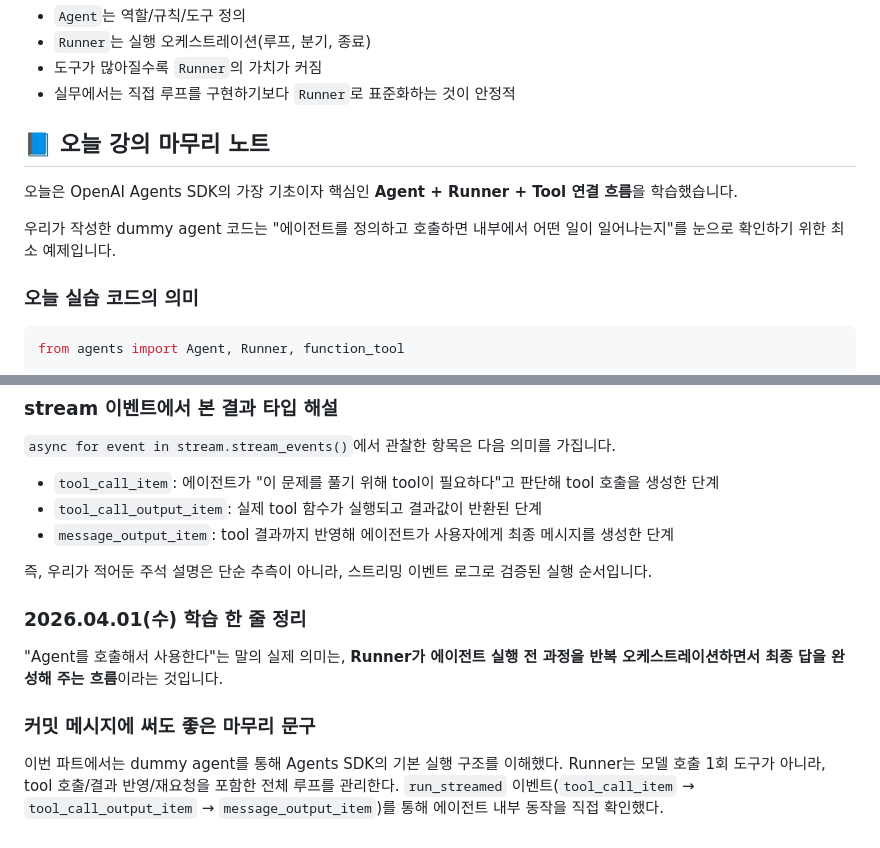
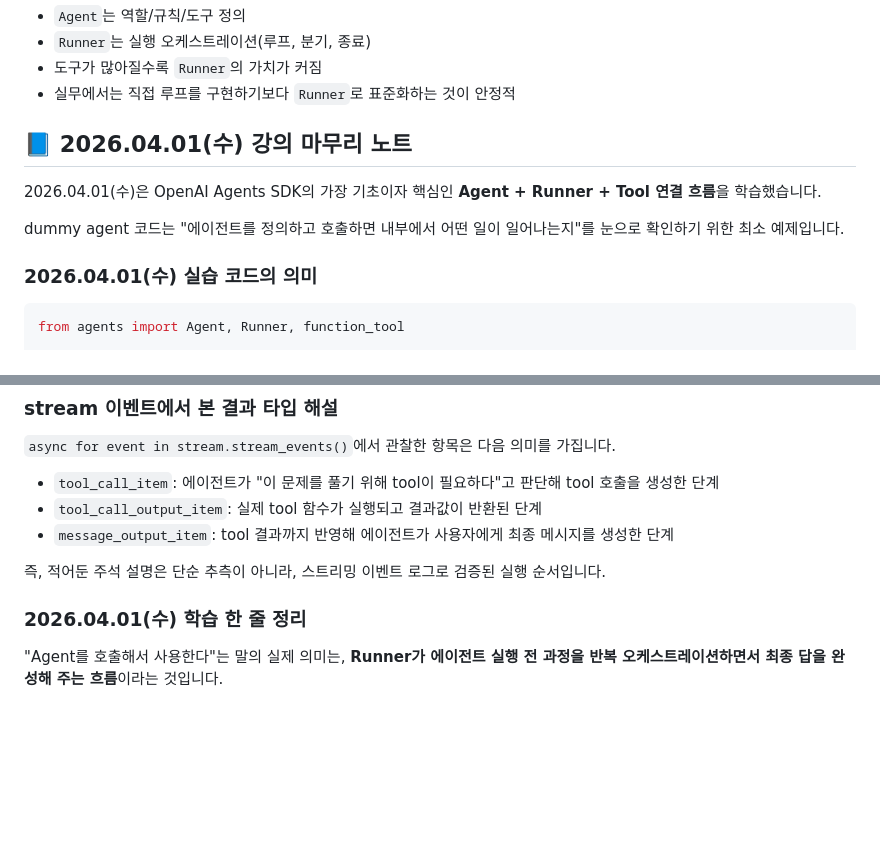
Before and after one commit to tabjun/AI_agent, a Markdown page: part7_OpenAI_AGENTS_SDK/README.md, 2 parts joined by grey strips. Drawn GitHub-style; blank space fills up the shorter version.

````diff
--- a/part7_OpenAI_AGENTS_SDK/README.md
+++ b/part7_OpenAI_AGENTS_SDK/README.md
@@ -140,13 +140,13 @@ result = await Runner.run(agent, "Hello how are you?")
 - 도구가 많아질수록 `Runner`의 가치가 커짐
 - 실무에서는 직접 루프를 구현하기보다 `Runner`로 표준화하는 것이 안정적
 
-## 📘 오늘 강의 마무리 노트
+## 📘 2026.04.01(수) 강의 마무리 노트
 
-오늘은 OpenAI Agents SDK의 가장 기초이자 핵심인 **Agent + Runner + Tool 연결 흐름**을 학습했습니다.
+2026.04.01(수)은 OpenAI Agents SDK의 가장 기초이자 핵심인 **Agent + Runner + Tool 연결 흐름**을 학습했습니다.
 
-우리가 작성한 dummy agent 코드는 "에이전트를 정의하고 호출하면 내부에서 어떤 일이 일어나는지"를 눈으로 확인하기 위한 최소 예제입니다.
+dummy agent 코드는 "에이전트를 정의하고 호출하면 내부에서 어떤 일이 일어나는지"를 눈으로 확인하기 위한 최소 예제입니다.
 
-### 오늘 실습 코드의 의미
+### 2026.04.01(수) 실습 코드의 의미
 
 ```python
 from agents import Agent, Runner, function_tool
@@ -180,15 +180,9 @@ stream = Runner.run_streamed(
 - `tool_call_output_item`: 실제 tool 함수가 실행되고 결과값이 반환된 단계
 - `message_output_item`: tool 결과까지 반영해 에이전트가 사용자에게 최종 메시지를 생성한 단계
 
-즉, 우리가 적어둔 주석 설명은 단순 추측이 아니라, 스트리밍 이벤트 로그로 검증된 실행 순서입니다.
+즉, 적어둔 주석 설명은 단순 추측이 아니라, 스트리밍 이벤트 로그로 검증된 실행 순서입니다.
 
 ### 2026.04.01(수) 학습 한 줄 정리
 
 "Agent를 호출해서 사용한다"는 말의 실제 의미는,
 **Runner가 에이전트 실행 전 과정을 반복 오케스트레이션하면서 최종 답을 완성해 주는 흐름**이라는 것입니다.
-
-### 커밋 메시지에 써도 좋은 마무리 문구
-
-이번 파트에서는 dummy agent를 통해 Agents SDK의 기본 실행 구조를 이해했다.
-Runner는 모델 호출 1회 도구가 아니라, tool 호출/결과 반영/재요청을 포함한 전체 루프를 관리한다.
-`run_streamed` 이벤트(`tool_call_item` → `tool_call_output_item` → `message_output_item`)를 통해 에이전트 내부 동작을 직접 확인했다.
````
Also changed, not shown: other parts of part7_OpenAI_AGENTS_SDK/README.md (+8 -8 lines).
